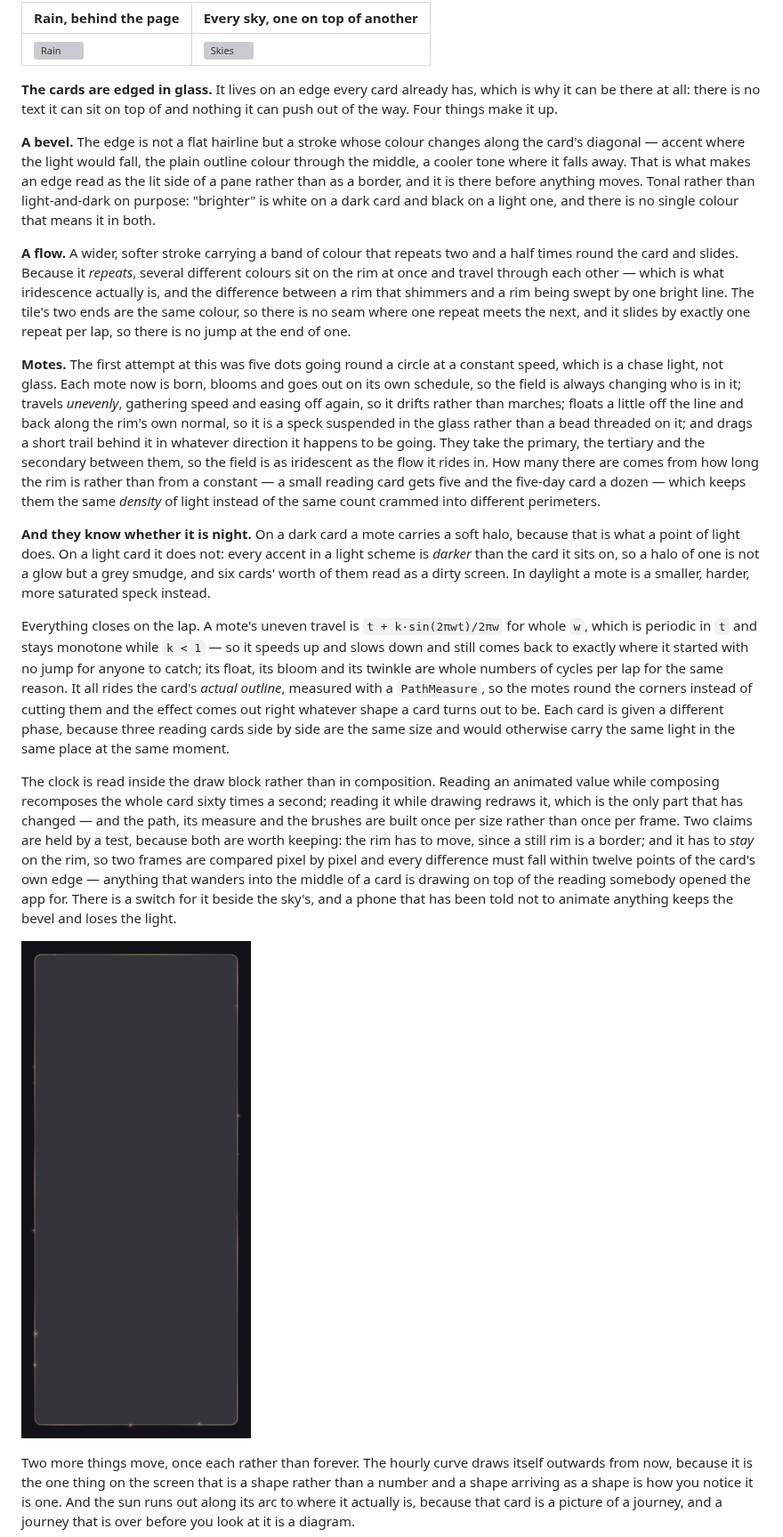
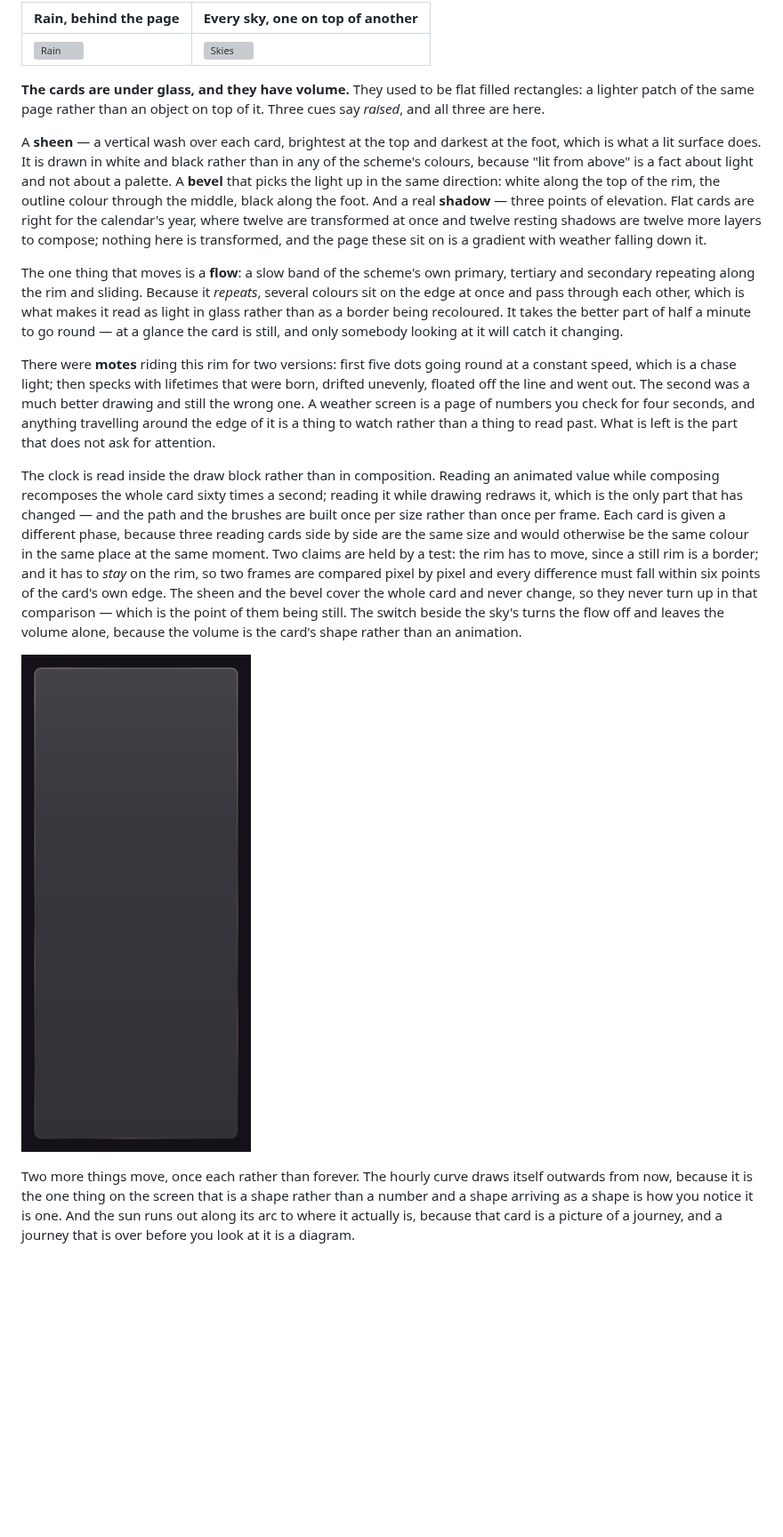
Before and after one commit to parfentsevandrey-blip/test, a Markdown page: android/README.md, the part around one of its changes. Shown at 89% size. GitHub-like rendering; pictures changed too: android/docs/weather-glass.png; blank space fills up the shorter version; grey boxes are pictures that could not be loaded.

```diff
--- a/android/README.md
+++ b/android/README.md
@@ -263,58 +263,43 @@ for it in the app's own settings for anyone who would still rather have a still
 |---|---|
 | ![Rain](docs/app-weather-rain.png) | ![Skies](docs/weather-skies.png) |
 
-**The cards are edged in glass.** It lives on an edge every card already has, which is why it can
-be there at all: there is no text it can sit on top of and nothing it can push out of the way.
-Four things make it up.
+**The cards are under glass, and they have volume.** They used to be flat filled rectangles: a
+lighter patch of the same page rather than an object on top of it. Three cues say *raised*, and
+all three are here.
 
-**A bevel.** The edge is not a flat hairline but a stroke whose colour changes along the card's
-diagonal — accent where the light would fall, the plain outline colour through the middle, a
-cooler tone where it falls away. That is what makes an edge read as the lit side of a pane rather
-than as a border, and it is there before anything moves. Tonal rather than light-and-dark on
-purpose: "brighter" is white on a dark card and black on a light one, and there is no single
-colour that means it in both.
+A **sheen** — a vertical wash over each card, brightest at the top and darkest at the foot, which
+is what a lit surface does. It is drawn in white and black rather than in any of the scheme's
+colours, because "lit from above" is a fact about light and not about a palette. A **bevel** that
+picks the light up in the same direction: white along the top of the rim, the outline colour
+through the middle, black along the foot. And a real **shadow** — three points of elevation. Flat
+cards are right for the calendar's year, where twelve are transformed at once and twelve resting
+shadows are twelve more layers to compose; nothing here is transformed, and the page these sit on
+is a gradient with weather falling down it.
 
-**A flow.** A wider, softer stroke carrying a band of colour that repeats two and a half times
-round the card and slides. Because it *repeats*, several different colours sit on the rim at once
-and travel through each other — which is what iridescence actually is, and the difference between
-a rim that shimmers and a rim being swept by one bright line. The tile's two ends are the same
-colour, so there is no seam where one repeat meets the next, and it slides by exactly one repeat
-per lap, so there is no jump at the end of one.
+The one thing that moves is a **flow**: a slow band of the scheme's own primary, tertiary and
+secondary repeating along the rim and sliding. Because it *repeats*, several colours sit on the
+edge at once and pass through each other, which is what makes it read as light in glass rather
+than as a border being recoloured. It takes the better part of half a minute to go round — at a
+glance the card is still, and only somebody looking at it will catch it changing.
 
-**Motes.** The first attempt at this was five dots going round a circle at a constant speed, which
-is a chase light, not glass. Each mote now is born, blooms and goes out on its own schedule, so
-the field is always changing who is in it; travels *unevenly*, gathering speed and easing off
-again, so it drifts rather than marches; floats a little off the line and back along the rim's own
-normal, so it is a speck suspended in the glass rather than a bead threaded on it; and drags a
-short trail behind it in whatever direction it happens to be going. They take the primary, the
-tertiary and the secondary between them, so the field is as iridescent as the flow it rides in.
-How many there are comes from how long the rim is rather than from a constant — a small reading
-card gets five and the five-day card a dozen — which keeps them the same *density* of light
-instead of the same count crammed into different perimeters.
-
-**And they know whether it is night.** On a dark card a mote carries a soft halo, because that is
-what a point of light does. On a light card it does not: every accent in a light scheme is *darker*
-than the card it sits on, so a halo of one is not a glow but a grey smudge, and six cards' worth of
-them read as a dirty screen. In daylight a mote is a smaller, harder, more saturated speck instead.
-
-Everything closes on the lap. A mote's uneven travel is `t + k·sin(2πwt)/2πw` for whole `w`, which
-is periodic in `t` and stays monotone while `k < 1` — so it speeds up and slows down and still
-comes back to exactly where it started with no jump for anyone to catch; its float, its bloom and
-its twinkle are whole numbers of cycles per lap for the same reason. It all rides the card's
-*actual outline*, measured with a `PathMeasure`, so the motes round the corners instead of cutting
-them and the effect comes out right whatever shape a card turns out to be. Each card is given a
-different phase, because three reading cards side by side are the same size and would otherwise
-carry the same light in the same place at the same moment.
+There were **motes** riding this rim for two versions: first five dots going round at a constant
+speed, which is a chase light; then specks with lifetimes that were born, drifted unevenly, floated
+off the line and went out. The second was a much better drawing and still the wrong one. A weather
+screen is a page of numbers you check for four seconds, and anything travelling around the edge of
+it is a thing to watch rather than a thing to read past. What is left is the part that does not ask
+for attention.
 
 The clock is read inside the draw block rather than in composition. Reading an animated value
 while composing recomposes the whole card sixty times a second; reading it while drawing redraws
-it, which is the only part that has changed — and the path, its measure and the brushes are built
-once per size rather than once per frame. Two claims are held by a test, because both are worth
-keeping: the rim has to move, since a still rim is a border; and it has to *stay* on the rim, so
-two frames are compared pixel by pixel and every difference must fall within twelve points of the
-card's own edge — anything that wanders into the middle of a card is drawing on top of the reading
-somebody opened the app for. There is a switch for it beside the sky's, and a phone that has been
-told not to animate anything keeps the bevel and loses the light.
+it, which is the only part that has changed — and the path and the brushes are built once per size
+rather than once per frame. Each card is given a different phase, because three reading cards side
+by side are the same size and would otherwise be the same colour in the same place at the same
+moment. Two claims are held by a test: the rim has to move, since a still rim is a border; and it
+has to *stay* on the rim, so two frames are compared pixel by pixel and every difference must fall
+within six points of the card's own edge. The sheen and the bevel cover the whole card and never
+change, so they never turn up in that comparison — which is the point of them being still. The
+switch beside the sky's turns the flow off and leaves the volume alone, because the volume is the
+card's shape rather than an animation.
 
 ![Glass on a card rim](docs/weather-glass.png)
 
```
Also changed, not shown: other parts of android/README.md (+3 -3 lines), android/docs/app-weather-light.png, android/docs/app-weather-settings.png, android/docs/app-weather.png, 14 other files.
